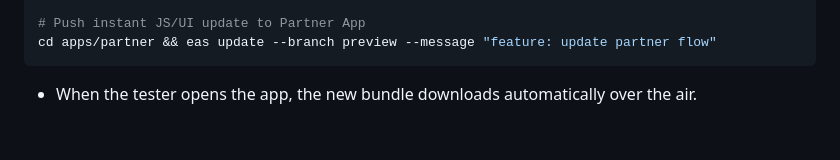
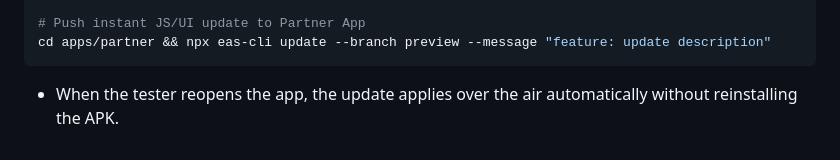
Before and after one commit to punkk762-coder/clenzey, a Markdown page: changes/CLOUD_DEPLOYMENT_AND_OTA_UPDATES.md, the part around one of its changes. Drawn GitHub-style.

````diff
--- a/changes/CLOUD_DEPLOYMENT_AND_OTA_UPDATES.md
+++ b/changes/CLOUD_DEPLOYMENT_AND_OTA_UPDATES.md
@@ -106,5 +151,5 @@ cd apps/consumer && eas update --branch preview --message "feature: update consu
 
 # Push instant JS/UI update to Partner App
-cd apps/partner && eas update --branch preview --message "feature: update partner flow"
+cd apps/partner && npx eas-cli update --branch preview --message "feature: update description"
 ```
-* When the tester opens the app, the new bundle downloads automatically over the air.
+* When the tester reopens the app, the update applies over the air automatically without reinstalling the APK.
````
Also changed, not shown: other parts of changes/CLOUD_DEPLOYMENT_AND_OTA_UPDATES.md (+56 -11 lines).
